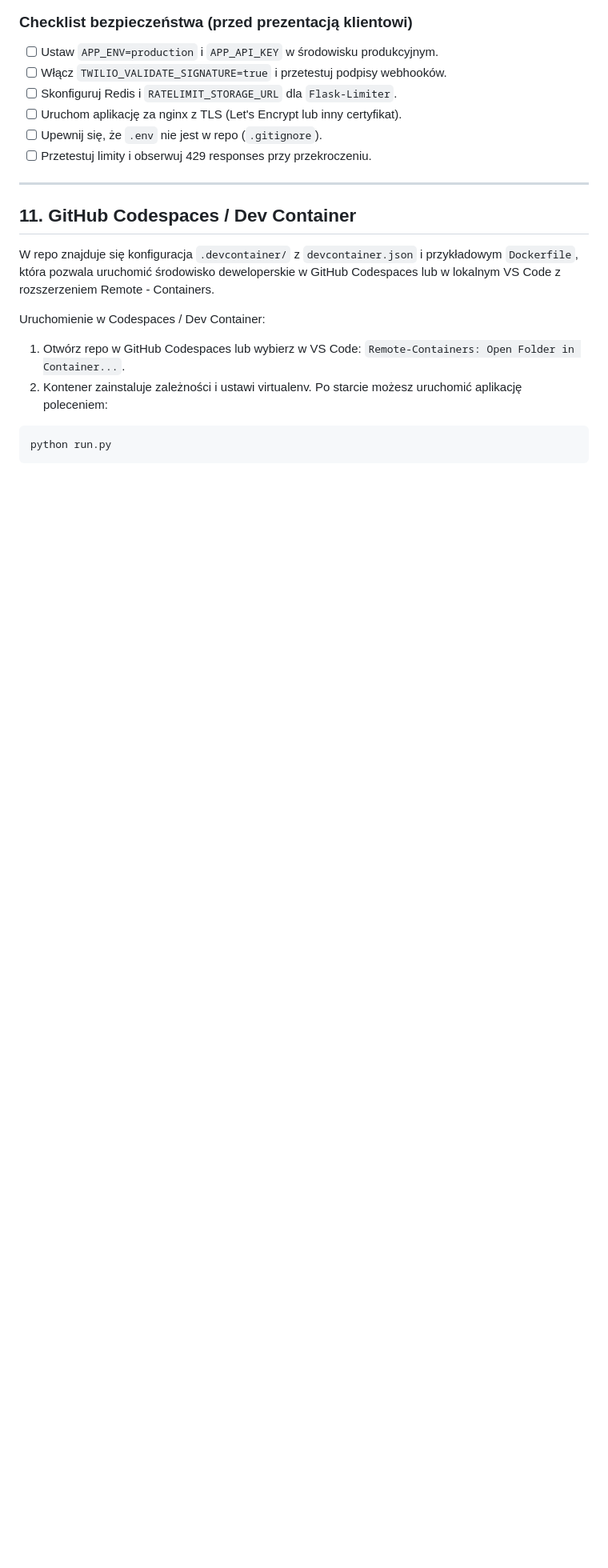
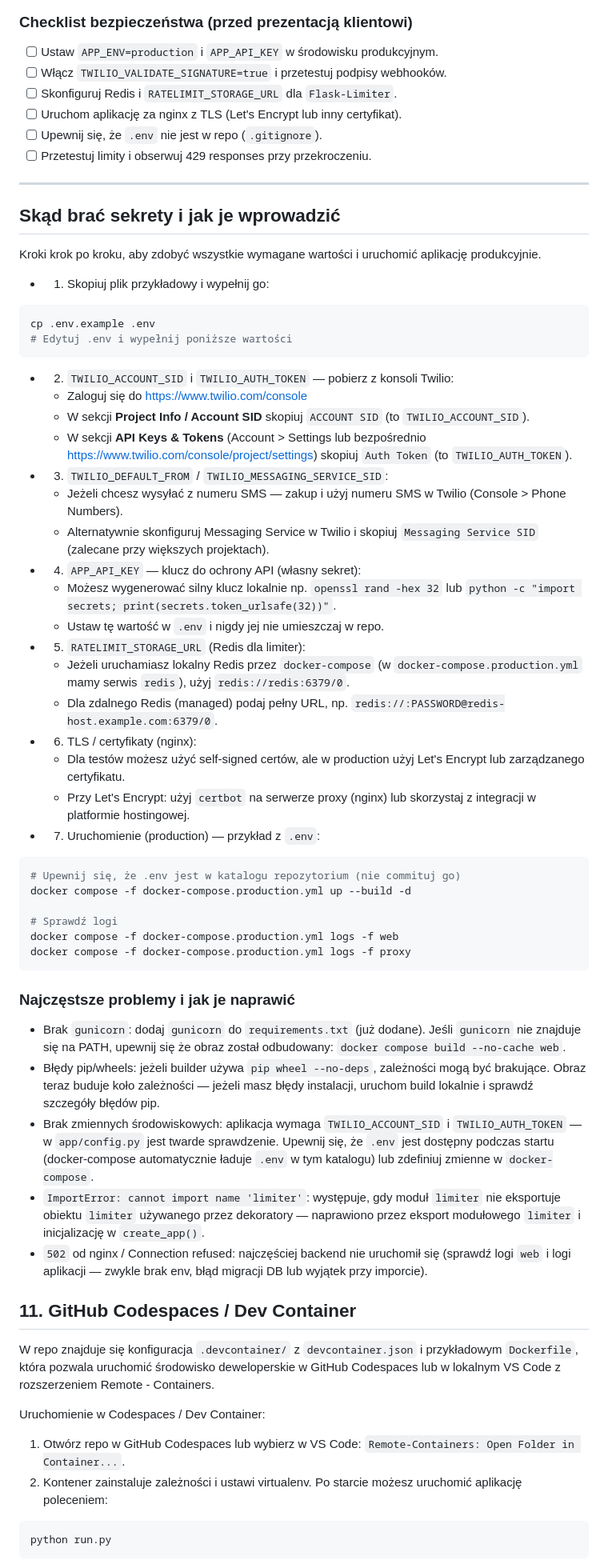
Before and after one commit to 19paoletto10-hub/twilio, a Markdown page: README.md, the part around the change. Shown at 80% size. GitHub-like rendering; blank space fills up the shorter version.

Commit message:
docs: add instructions where to get secrets and common docker fixes

````diff
--- a/README.md
+++ b/README.md
@@ -239,6 +239,58 @@ Jeżeli używasz GitHub Actions / CI, umieść `APP_API_KEY`, `TWILIO_AUTH_TOKEN
 
 ---
 
+## Skąd brać sekrety i jak je wprowadzić
+
+Kroki krok po kroku, aby zdobyć wszystkie wymagane wartości i uruchomić aplikację produkcyjnie.
+
+- 1) Skopiuj plik przykładowy i wypełnij go:
+
+```bash
+cp .env.example .env
+# Edytuj .env i wypełnij poniższe wartości
+```
+
+- 2) `TWILIO_ACCOUNT_SID` i `TWILIO_AUTH_TOKEN` — pobierz z konsoli Twilio:
+  - Zaloguj się do https://www.twilio.com/console
+  - W sekcji **Project Info / Account SID** skopiuj `ACCOUNT SID` (to `TWILIO_ACCOUNT_SID`).
+  - W sekcji **API Keys & Tokens** (Account > Settings lub bezpośrednio https://www.twilio.com/console/project/settings) skopiuj `Auth Token` (to `TWILIO_AUTH_TOKEN`).
+
+- 3) `TWILIO_DEFAULT_FROM` / `TWILIO_MESSAGING_SERVICE_SID`:
+  - Jeżeli chcesz wysyłać z numeru SMS — zakup i użyj numeru SMS w Twilio (Console > Phone Numbers).
+  - Alternatywnie skonfiguruj Messaging Service w Twilio i skopiuj `Messaging Service SID` (zalecane przy większych projektach).
+
+- 4) `APP_API_KEY` — klucz do ochrony API (własny sekret):
+  - Możesz wygenerować silny klucz lokalnie np. `openssl rand -hex 32` lub `python -c "import secrets; print(secrets.token_urlsafe(32))"`.
+  - Ustaw tę wartość w `.env` i nigdy jej nie umieszczaj w repo.
+
+- 5) `RATELIMIT_STORAGE_URL` (Redis dla limiter):
+  - Jeżeli uruchamiasz lokalny Redis przez `docker-compose` (w `docker-compose.production.yml` mamy serwis `redis`), użyj `redis://redis:6379/0`.
+  - Dla zdalnego Redis (managed) podaj pełny URL, np. `redis://:PASSWORD@redis-host.example.com:6379/0`.
+
+- 6) TLS / certyfikaty (nginx):
+  - Dla testów możesz użyć self-signed certów, ale w production użyj Let's Encrypt lub zarządzanego certyfikatu.
+  - Przy Let's Encrypt: użyj `certbot` na serwerze proxy (nginx) lub skorzystaj z integracji w platformie hostingowej.
+
+- 7) Uruchomienie (production) — przykład z `.env`:
+
+```bash
+# Upewnij się, że .env jest w katalogu repozytorium (nie commituj go)
+docker compose -f docker-compose.production.yml up --build -d
+
+# Sprawdź logi
+docker compose -f docker-compose.production.yml logs -f web
+docker compose -f docker-compose.production.yml logs -f proxy
+```
+
+### Najczęstsze problemy i jak je naprawić
+
+- Brak `gunicorn`: dodaj `gunicorn` do `requirements.txt` (już dodane). Jeśli `gunicorn` nie znajduje się na PATH, upewnij się że obraz został odbudowany: `docker compose build --no-cache web`.
+- Błędy pip/wheels: jeżeli builder używa `pip wheel --no-deps`, zależności mogą być brakujące. Obraz teraz buduje koło zależności — jeżeli masz błędy instalacji, uruchom build lokalnie i sprawdź szczegóły błędów pip.
+- Brak zmiennych środowiskowych: aplikacja wymaga `TWILIO_ACCOUNT_SID` i `TWILIO_AUTH_TOKEN` — w `app/config.py` jest twarde sprawdzenie. Upewnij się, że `.env` jest dostępny podczas startu (docker-compose automatycznie ładuje `.env` w tym katalogu) lub zdefiniuj zmienne w `docker-compose`.
+- `ImportError: cannot import name 'limiter'`: występuje, gdy moduł `limiter` nie eksportuje obiektu `limiter` używanego przez dekoratory — naprawiono przez eksport modułowego `limiter` i inicjalizację w `create_app()`.
+- `502` od nginx / Connection refused: najczęściej backend nie uruchomił się (sprawdź logi `web` i logi aplikacji — zwykle brak env, błąd migracji DB lub wyjątek przy imporcie).
+
+
 
 ## 11. GitHub Codespaces / Dev Container
 
````
